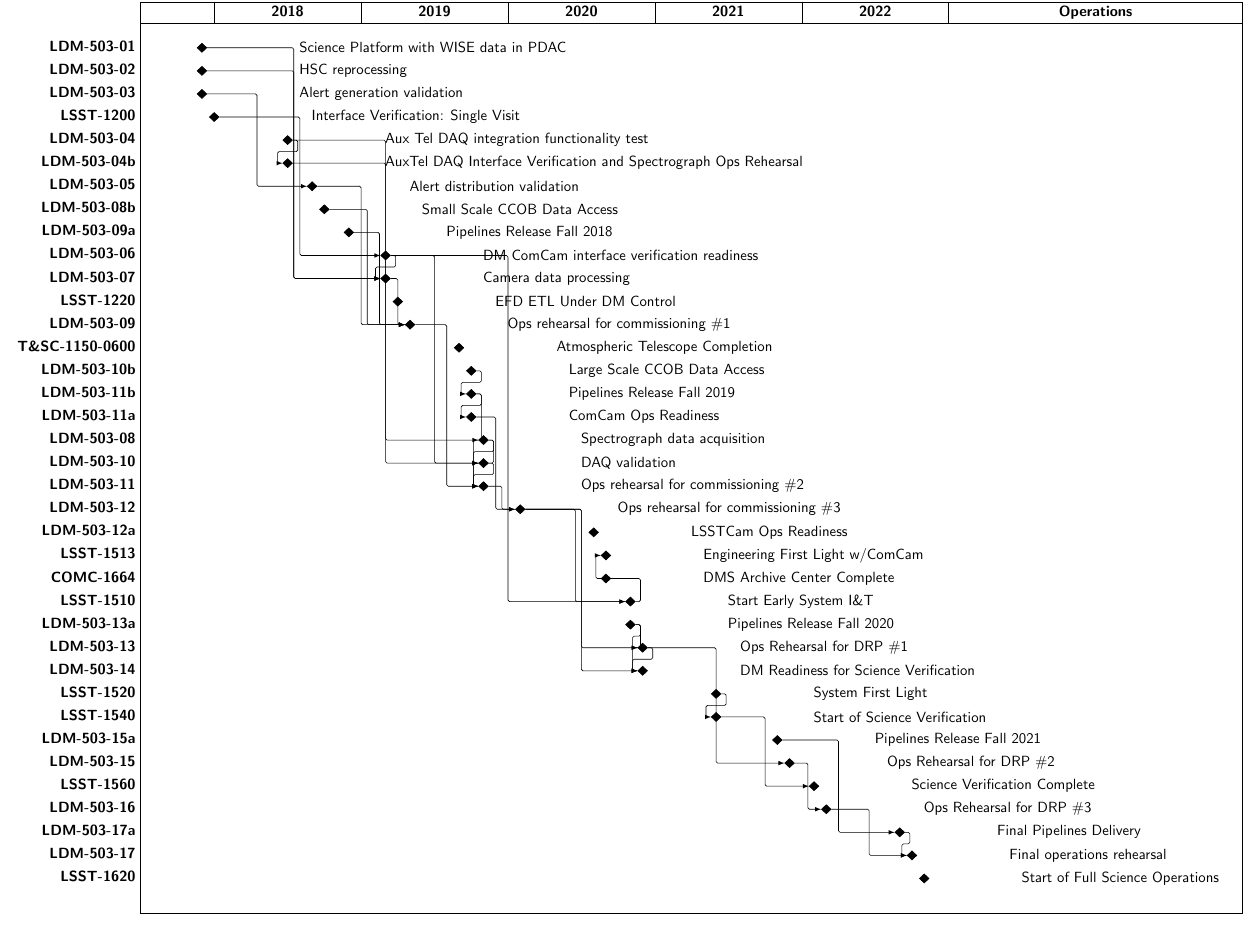
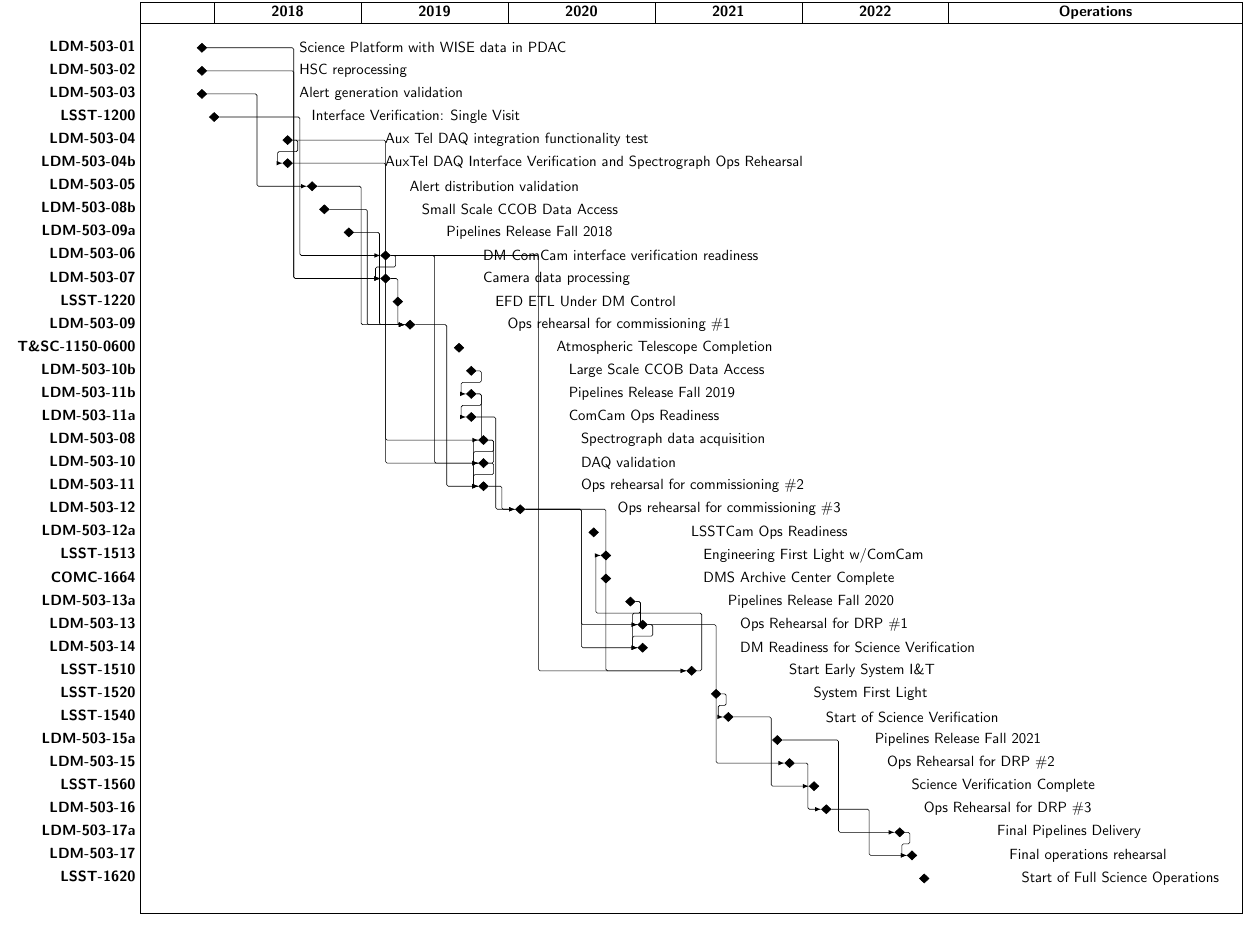
Before and after one commit to lsst-dm/images, a LaTeX document (src/DMMasterSchedule.tex): part of the page, cut so that both start at the same text. Compiled offline with pdfLaTeX.

Commit message:
Update master schedule for ME 18-12.

```diff
--- a/src/DMMasterSchedule.tex
+++ b/src/DMMasterSchedule.tex
@@ -57,12 +57,12 @@
 \ganttmilestone[name=ldm50312a,progress label text=LSSTCam Ops Readiness\phantom{#1},progress=100]{LDM-503-12a}{37} \ganttnewline
 \ganttmilestone[name=lsst1513,progress label text=Engineering First Light w/ComCam\phantom{#1},progress=100]{LSST-1513}{38} \ganttnewline
 \ganttmilestone[name=comc1664,progress label text=DMS Archive Center Complete\phantom{#1},progress=100]{COMC-1664}{38} \ganttnewline
-\ganttmilestone[name=lsst1510,progress label text=Start Early System I\&T\phantom{#1},progress=100]{LSST-1510}{40} \ganttnewline
 \ganttmilestone[name=ldm50313a,progress label text=Pipelines Release Fall 2020\phantom{#1},progress=100]{LDM-503-13a}{40} \ganttnewline
 \ganttmilestone[name=ldm50313,progress label text=Ops Rehearsal for DRP \#1\phantom{#1},progress=100]{LDM-503-13}{41} \ganttnewline
 \ganttmilestone[name=ldm50314,progress label text=DM Readiness for Science Verification\phantom{#1},progress=100]{LDM-503-14}{41} \ganttnewline
+\ganttmilestone[name=lsst1510,progress label text=Start Early System I\&T\phantom{#1},progress=100]{LSST-1510}{45} \ganttnewline
 \ganttmilestone[name=lsst1520,progress label text=System First Light\phantom{#1},progress=100]{LSST-1520}{47} \ganttnewline
-\ganttmilestone[name=lsst1540,progress label text=Start of Science Verification\phantom{#1},progress=100]{LSST-1540}{47} \ganttnewline
+\ganttmilestone[name=lsst1540,progress label text=Start of Science Verification\phantom{#1},progress=100]{LSST-1540}{48} \ganttnewline
 \ganttmilestone[name=ldm50315a,progress label text=Pipelines Release Fall 2021\phantom{#1},progress=100]{LDM-503-15a}{52} \ganttnewline
 \ganttmilestone[name=ldm50315,progress label text=Ops Rehearsal for DRP \#2\phantom{#1},progress=100]{LDM-503-15}{53} \ganttnewline
 \ganttmilestone[name=lsst1560,progress label text=Science Verification Complete\phantom{#1},progress=100]{LSST-1560}{55} \ganttnewline
@@ -80,27 +80,27 @@
 \ganttlink{ldm50305}{ldm50309}
 \ganttlink{ldm50308b}{ldm50309}
 \ganttlink{ldm50309a}{ldm50309}
+\ganttlink{ldm50306}{lsst1510}
 \ganttlink{ldm50306}{ldm50307}
 \ganttlink{ldm50306}{ldm50310}
-\ganttlink{ldm50306}{lsst1510}
 \ganttlink{ldm50307}{ldm50309}
 \ganttlink{ldm50309}{ldm50311}
 \ganttlink{ldm50310b}{ldm50311b}
 \ganttlink{ldm50311b}{ldm50311}
 \ganttlink{ldm50311b}{ldm50311a}
 \ganttlink{ldm50311a}{ldm50312}
+\ganttlink{ldm50308}{ldm50311}
 \ganttlink{ldm50308}{ldm50310}
-\ganttlink{ldm50308}{ldm50311}
 \ganttlink{ldm50310}{ldm50311}
 \ganttlink{ldm50311}{ldm50312}
+\ganttlink{ldm50312}{ldm50313}
 \ganttlink{ldm50312}{lsst1510}
-\ganttlink{ldm50312}{ldm50313}
 \ganttlink{ldm50312}{ldm50314}
+\ganttlink{ldm50313a}{ldm50313}
+\ganttlink{ldm50313a}{ldm50314}
+\ganttlink{ldm50313}{ldm50315}
+\ganttlink{ldm50313}{ldm50314}
 \ganttlink{lsst1510}{lsst1513}
-\ganttlink{ldm50313a}{ldm50314}
-\ganttlink{ldm50313a}{ldm50313}
-\ganttlink{ldm50313}{ldm50314}
-\ganttlink{ldm50313}{ldm50315}
 \ganttlink{lsst1520}{lsst1540}
 \ganttlink{lsst1540}{lsst1560}
 \ganttlink{ldm50315a}{ldm50317a}
```
Also changed, not shown: DMMasterSchedule.pdf, src/DMMasterSchedule.tex (2 more changed lines).
